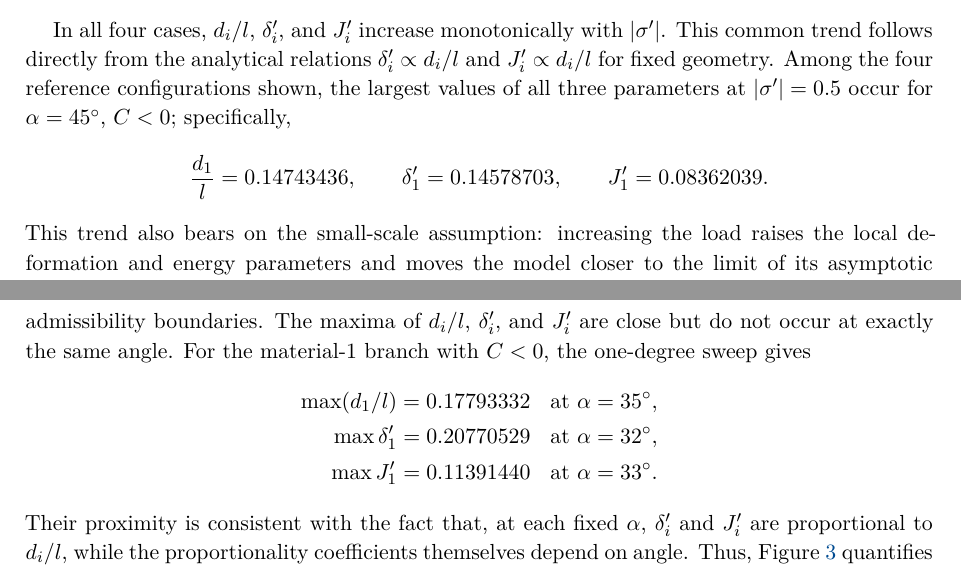
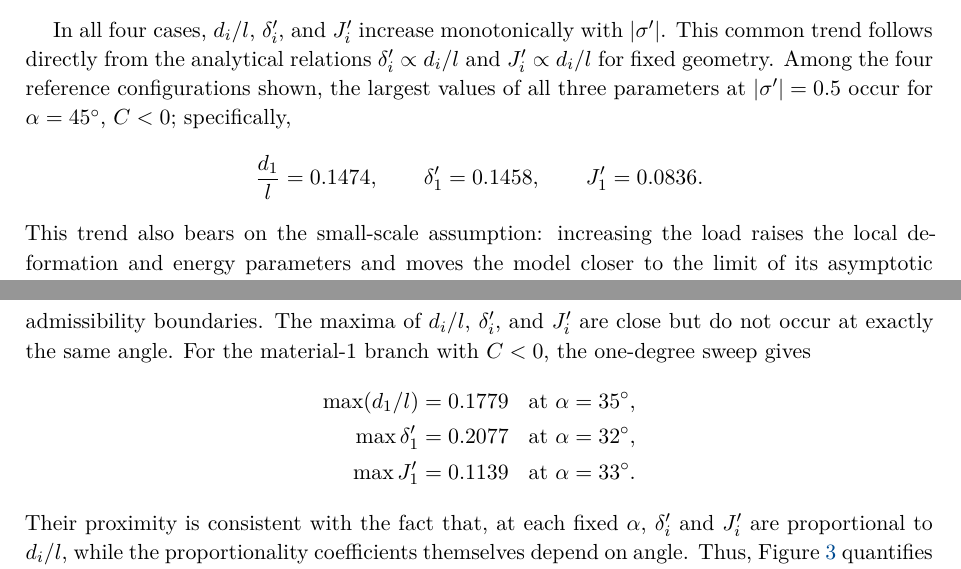
Before and after one commit to mfs9697/Dudyk, a LaTeX document (manuscript/latex/english/batch04.tex, which reads manuscript/latex/english/sections/04_numerical_results.tex): two parts of pages 11 and 12 of 18, joined at a grey line, cut so that both start at the same text. Compiled offline with XeLaTeX.

Commit message:
Round reported numerical values in English manuscript

```diff
--- a/manuscript/latex/english/sections/04_numerical_results.tex
+++ b/manuscript/latex/english/sections/04_numerical_results.tex
@@ -88,9 +88,9 @@ Among the four reference configurations shown, the largest values of all
 three parameters at $|\sigma'|=0.5$ occur for
 $\alpha=45^\circ$, $C<0$; specifically,
 \begin{equation*}
-  \frac{d_1}{l}=0.14743436,\qquad
-  \delta_1'=0.14578703,\qquad
-  J_1'=0.08362039.
+  \frac{d_1}{l}=0.1474,\qquad
+  \delta_1'=0.1458,\qquad
+  J_1'=0.0836.
 \end{equation*}
 This trend also bears on the small-scale assumption: increasing the load
 raises the local deformation and energy parameters and moves the model
@@ -139,9 +139,9 @@ at exactly the same angle. For the material-1 branch with $C<0$, the
 one-degree sweep gives
 \begin{equation*}
 \begin{aligned}
-  \max(d_1/l)&=0.17793332 &&\text{at }\alpha=35^\circ,\\
-  \max\delta_1'&=0.20770529 &&\text{at }\alpha=32^\circ,\\
-  \max J_1'&=0.11391440 &&\text{at }\alpha=33^\circ.
+  \max(d_1/l)&=0.1779 &&\text{at }\alpha=35^\circ,\\
+  \max\delta_1'&=0.2077 &&\text{at }\alpha=32^\circ,\\
+  \max J_1'&=0.1139 &&\text{at }\alpha=33^\circ.
 \end{aligned}
 \end{equation*}
 Their proximity is consistent with the fact that, at each fixed $\alpha$,
```
Also changed, not shown: manuscript/latex/english/sections/04_numerical_results.tex (4 more changed lines).
